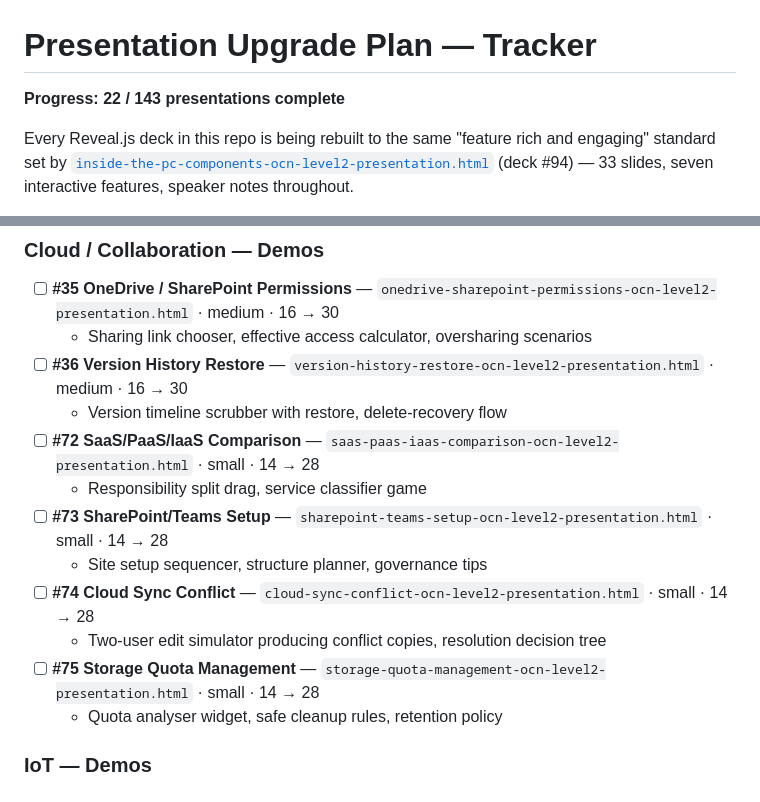
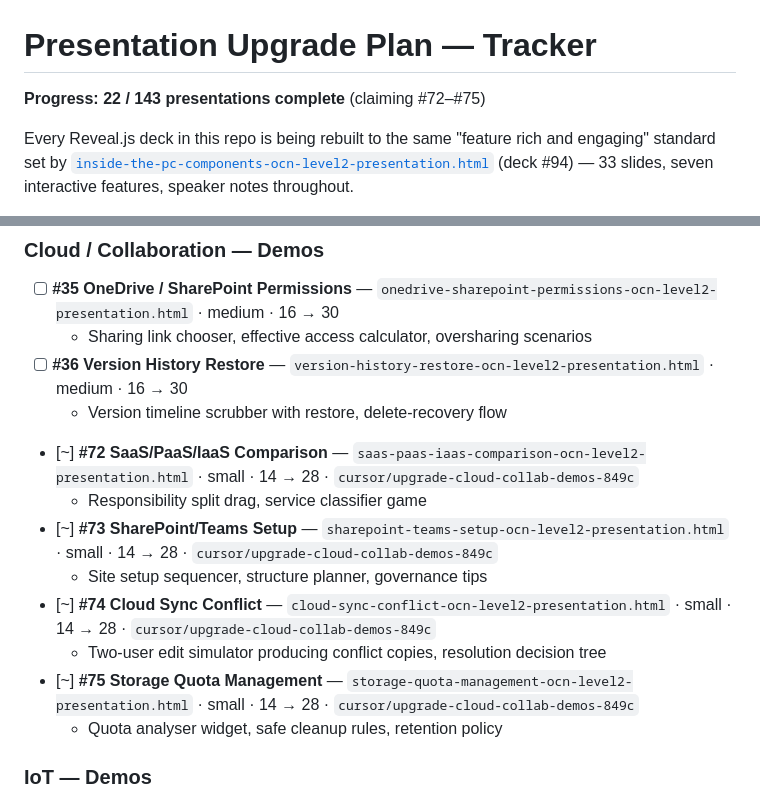
Before and after one commit to aiccmaster79/PRESENTATIONS, a Markdown page: PRESENTATION-UPGRADE-PLAN.md, 2 parts joined by grey strips. GitHub-like rendering.

Commit message:
Claim Cloud/Collaboration demos #72–#75 for upgrade
Mark SaaS/PaaS/IaaS, SharePoint/Teams, Cloud Sync Conflict, and Storage Quota on the upgrade tracker under branch cursor/upgrade-cloud-collab-demos-849c.

Co-authored-by: aiccmaster79 <aiccmaster79@users.noreply.github.com>

```diff
--- a/PRESENTATION-UPGRADE-PLAN.md
+++ b/PRESENTATION-UPGRADE-PLAN.md
@@ -1,6 +1,6 @@
 # Presentation Upgrade Plan — Tracker
 
-**Progress: 22 / 143 presentations complete**
+**Progress: 22 / 143 presentations complete** (claiming #72–#75)
 
 Every Reveal.js deck in this repo is being rebuilt to the same "feature rich and
 engaging" standard set by
@@ -505,13 +505,13 @@ a mandate — swap them if something fits the topic better.
   - Sharing link chooser, effective access calculator, oversharing scenarios
 - [ ] **#36 Version History Restore** — `version-history-restore-ocn-level2-presentation.html` · medium · 16 → 30
   - Version timeline scrubber with restore, delete-recovery flow
-- [ ] **#72 SaaS/PaaS/IaaS Comparison** — `saas-paas-iaas-comparison-ocn-level2-presentation.html` · small · 14 → 28
+- [~] **#72 SaaS/PaaS/IaaS Comparison** — `saas-paas-iaas-comparison-ocn-level2-presentation.html` · small · 14 → 28 · `cursor/upgrade-cloud-collab-demos-849c`
   - Responsibility split drag, service classifier game
-- [ ] **#73 SharePoint/Teams Setup** — `sharepoint-teams-setup-ocn-level2-presentation.html` · small · 14 → 28
+- [~] **#73 SharePoint/Teams Setup** — `sharepoint-teams-setup-ocn-level2-presentation.html` · small · 14 → 28 · `cursor/upgrade-cloud-collab-demos-849c`
   - Site setup sequencer, structure planner, governance tips
-- [ ] **#74 Cloud Sync Conflict** — `cloud-sync-conflict-ocn-level2-presentation.html` · small · 14 → 28
+- [~] **#74 Cloud Sync Conflict** — `cloud-sync-conflict-ocn-level2-presentation.html` · small · 14 → 28 · `cursor/upgrade-cloud-collab-demos-849c`
   - Two-user edit simulator producing conflict copies, resolution decision tree
-- [ ] **#75 Storage Quota Management** — `storage-quota-management-ocn-level2-presentation.html` · small · 14 → 28
+- [~] **#75 Storage Quota Management** — `storage-quota-management-ocn-level2-presentation.html` · small · 14 → 28 · `cursor/upgrade-cloud-collab-demos-849c`
   - Quota analyser widget, safe cleanup rules, retention policy
 
 ### IoT — Demos
```
